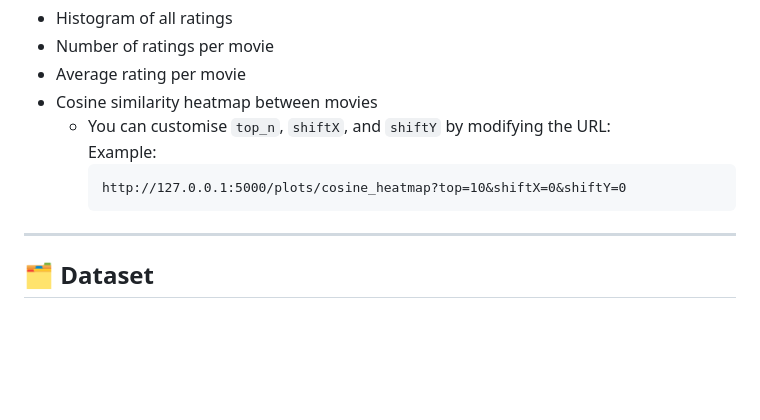
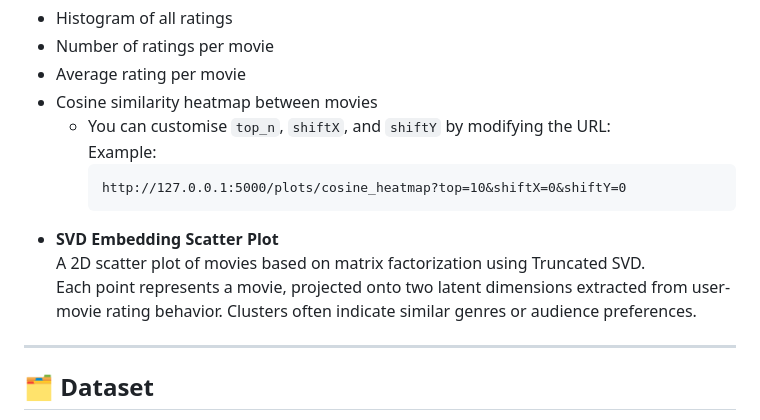
Before and after one commit to Beginner10617/Movie-recommendation, a Markdown page: README.md, the part around the change. Drawn GitHub-style; blank space fills up the shorter version.

````diff
--- a/README.md
+++ b/README.md
@@ -34,6 +34,9 @@ Visualise the dataset using:
     ```
     http://127.0.0.1:5000/plots/cosine_heatmap?top=10&shiftX=0&shiftY=0
     ```
+- **SVD Embedding Scatter Plot**
+A 2D scatter plot of movies based on matrix factorization using Truncated SVD.
+Each point represents a movie, projected onto two latent dimensions extracted from user-movie rating behavior. Clusters often indicate similar genres or audience preferences.
 
 ---
 
````
